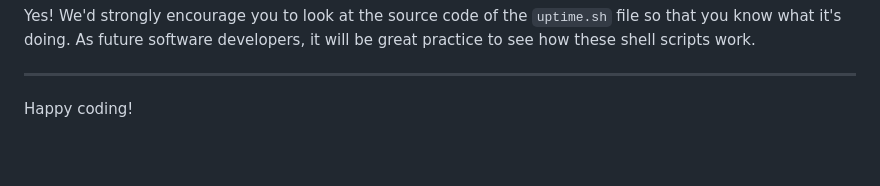
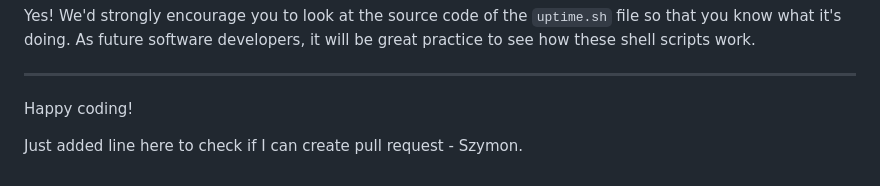
Before and after one commit to ObiOne84/Hack_team_1, a Markdown page: README.md, the part around the change. Drawn GitHub-style; blank space fills up the shorter version.

```diff
--- a/README.md
+++ b/README.md
@@ -105,3 +105,5 @@ Yes! We'd strongly encourage you to look at the source code of the `uptime.sh` f
 ---
 
 Happy coding!
+
+Just added line here to check if I can create pull request - Szymon.
```
